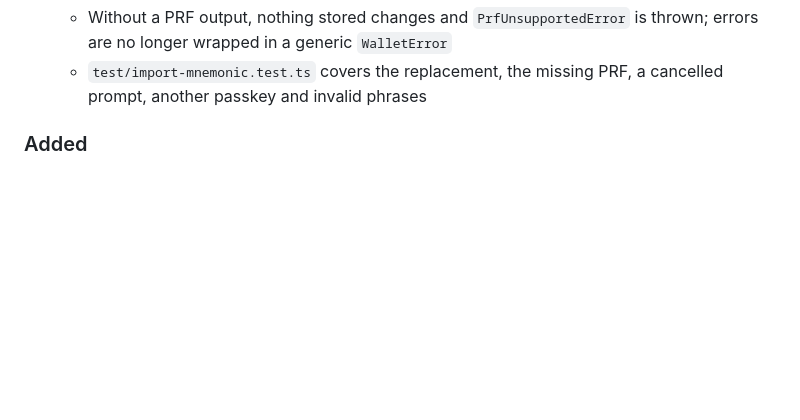
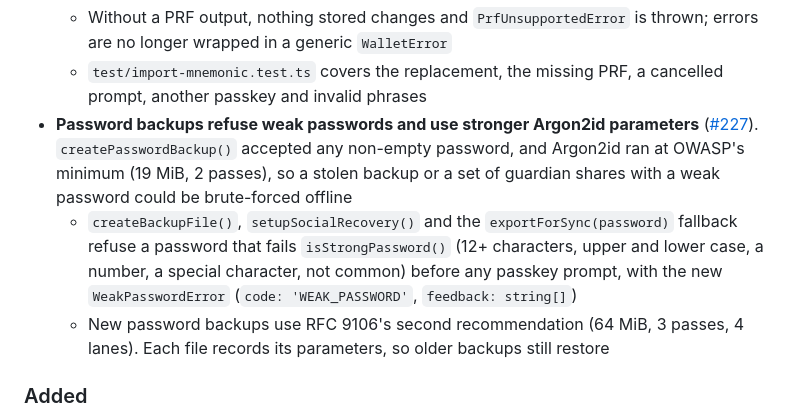
Before and after one commit to w3hc/w3pk, a Markdown page: CHANGELOG.md, the part around the change. Rendered like a GitHub page; blank space fills up the shorter version.

Commit message:
add changelog entry for weak backup passwords

```diff
--- a/CHANGELOG.md
+++ b/CHANGELOG.md
@@ -28,6 +28,9 @@ and this project adheres to [Semantic Versioning](https://semver.org/spec/v2.0.0
   - The assertion must come from the logged-in passkey; the new wallet is stored before the passkey points at it, and the old one is deleted only after. Importing is an explicit replace, so no `allowAddressChange` is needed; `onAuthStateChanged(true, user)` fires with the new address
   - Without a PRF output, nothing stored changes and `PrfUnsupportedError` is thrown; errors are no longer wrapped in a generic `WalletError`
   - `test/import-mnemonic.test.ts` covers the replacement, the missing PRF, a cancelled prompt, another passkey and invalid phrases
+- **Password backups refuse weak passwords and use stronger Argon2id parameters** ([#227](https://github.com/w3hc/w3pk/issues/227)). `createPasswordBackup()` accepted any non-empty password, and Argon2id ran at OWASP's minimum (19 MiB, 2 passes), so a stolen backup or a set of guardian shares with a weak password could be brute-forced offline
+  - `createBackupFile()`, `setupSocialRecovery()` and the `exportForSync(password)` fallback refuse a password that fails `isStrongPassword()` (12+ characters, upper and lower case, a number, a special character, not common) before any passkey prompt, with the new `WeakPasswordError` (`code: 'WEAK_PASSWORD'`, `feedback: string[]`)
+  - New password backups use RFC 9106's second recommendation (64 MiB, 3 passes, 4 lanes). Each file records its parameters, so older backups still restore
 
 ### Added
 
```
